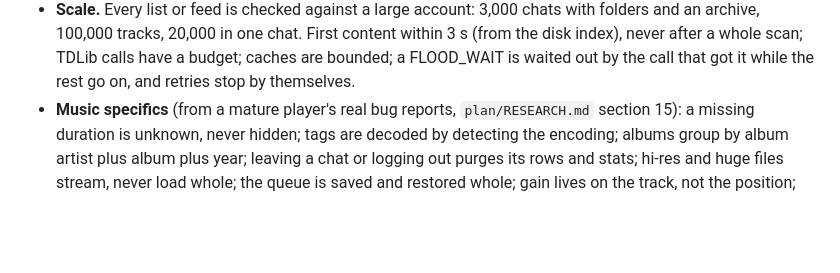
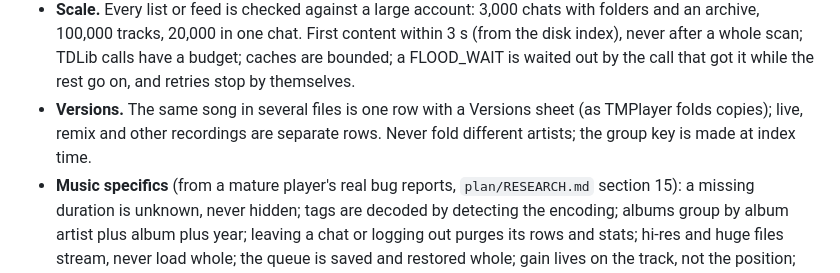
Before and after one commit to dracu-lah/tmplayer-music, a Markdown page: AGENTS.md, the part around the change. Rendered like a GitHub page; blank space fills up the shorter version.

Commit message:
Plan: onboarding picks the chats with music, then one full list with repeated songs folded into versions

```diff
--- a/AGENTS.md
+++ b/AGENTS.md
@@ -59,6 +59,9 @@ alone. The kinds of cases that keep coming up:
   archive, 100,000 tracks, 20,000 in one chat. First content within 3 s (from the disk index), never
   after a whole scan; TDLib calls have a budget; caches are bounded; a FLOOD_WAIT is waited out by the
   call that got it while the rest go on, and retries stop by themselves.
+- **Versions.** The same song in several files is one row with a Versions sheet (as TMPlayer folds copies);
+  live, remix and other recordings are separate rows. Never fold different artists; the group key is made
+  at index time.
 - **Music specifics** (from a mature player's real bug reports, `plan/RESEARCH.md` section 15): a
   missing duration is unknown, never hidden; tags are decoded by detecting the encoding; albums group
   by album artist plus album plus year; leaving a chat or logging out purges its rows and stats; hi-res
```
